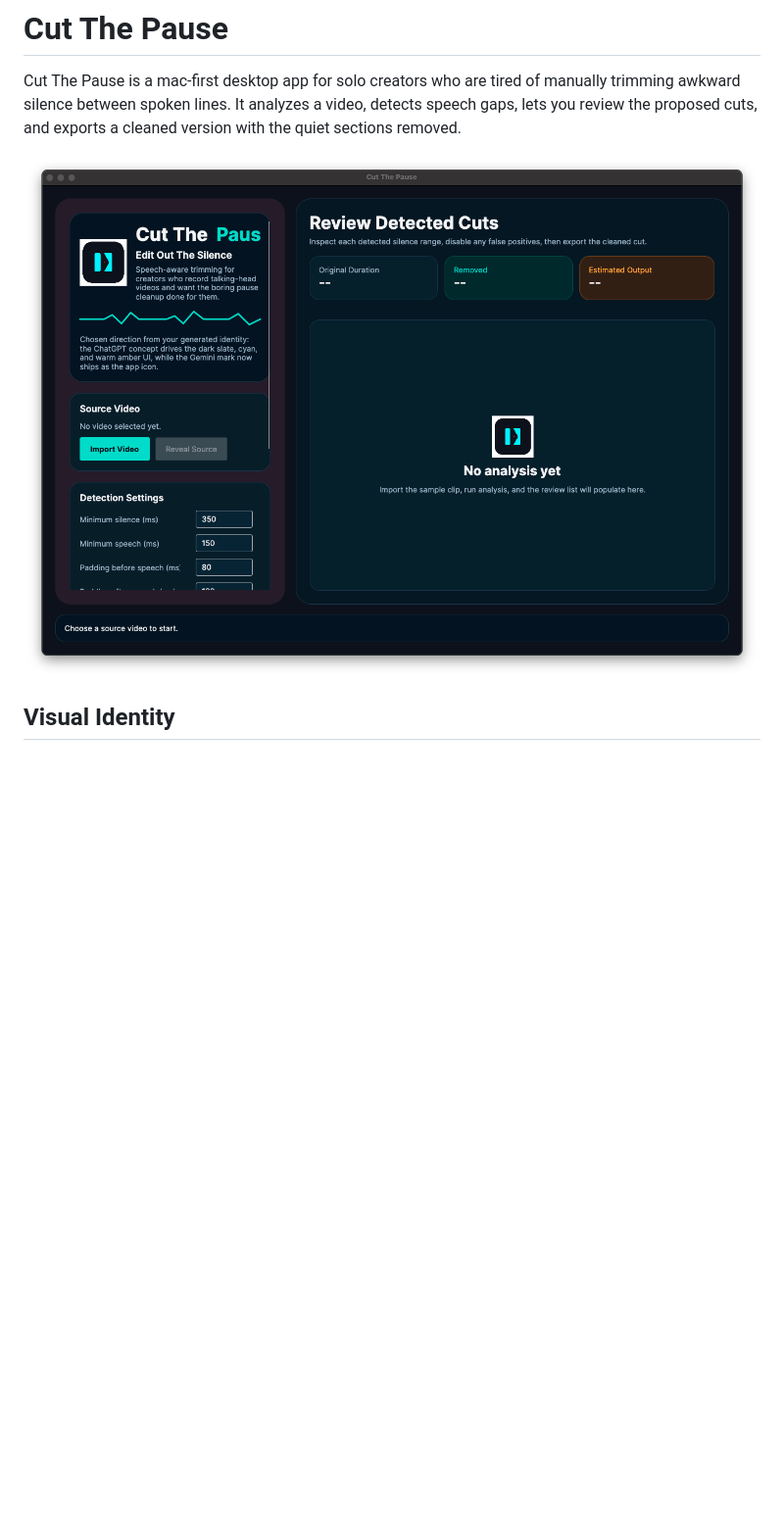
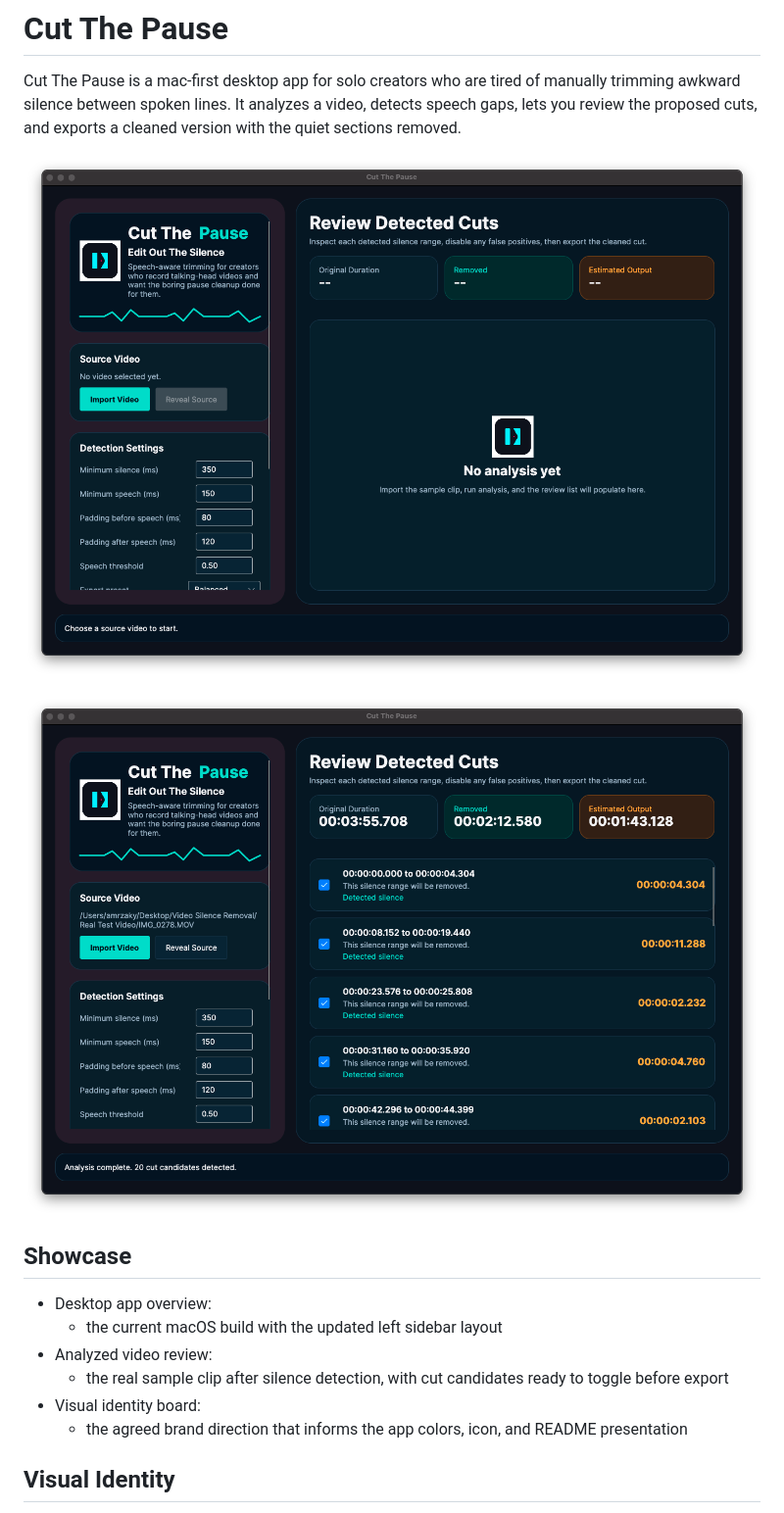
Before and after one commit to AmrZakiiiii/cut-the-pause, a Markdown page: README.md, the part around one of its changes. Shown at 98% size. GitHub-like rendering; pictures changed too: docs/images/analyzed-review.png (added), docs/images/app-overview.png; blank space fills up the shorter version.

```diff
--- a/README.md
+++ b/README.md
@@ -4,4 +4,15 @@ Cut The Pause is a mac-first desktop app for solo creators who are tired of manu
 
 ![Cut The Pause app window](docs/images/app-overview.png)
 
+![Cut The Pause analyzed review](docs/images/analyzed-review.png)
+
+## Showcase
+
+- Desktop app overview:
+  - the current macOS build with the updated left sidebar layout
+- Analyzed video review:
+  - the real sample clip after silence detection, with cut candidates ready to toggle before export
+- Visual identity board:
+  - the agreed brand direction that informs the app colors, icon, and README presentation
+
 ## Visual Identity
```
Also changed, not shown: other parts of README.md (+2 -0 lines), 5 other files.
